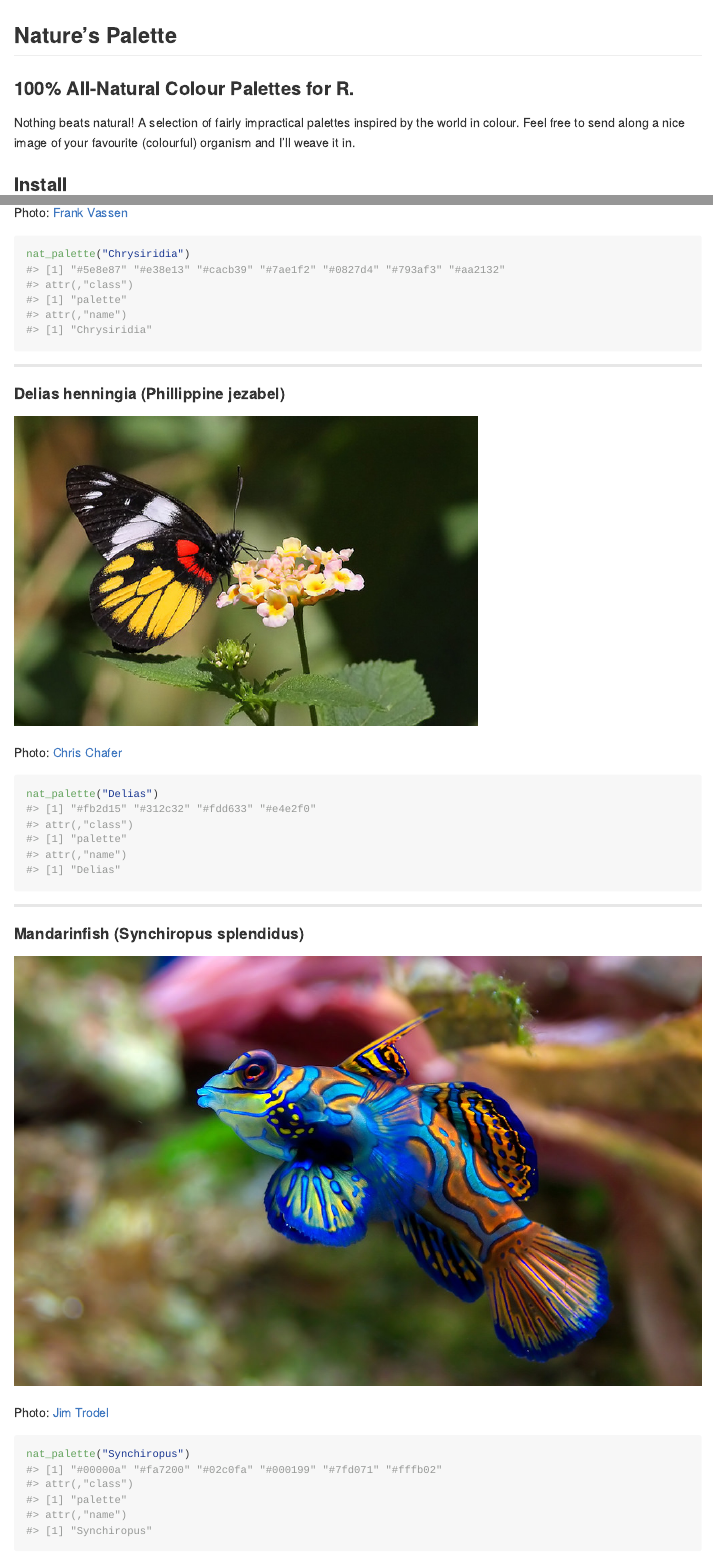
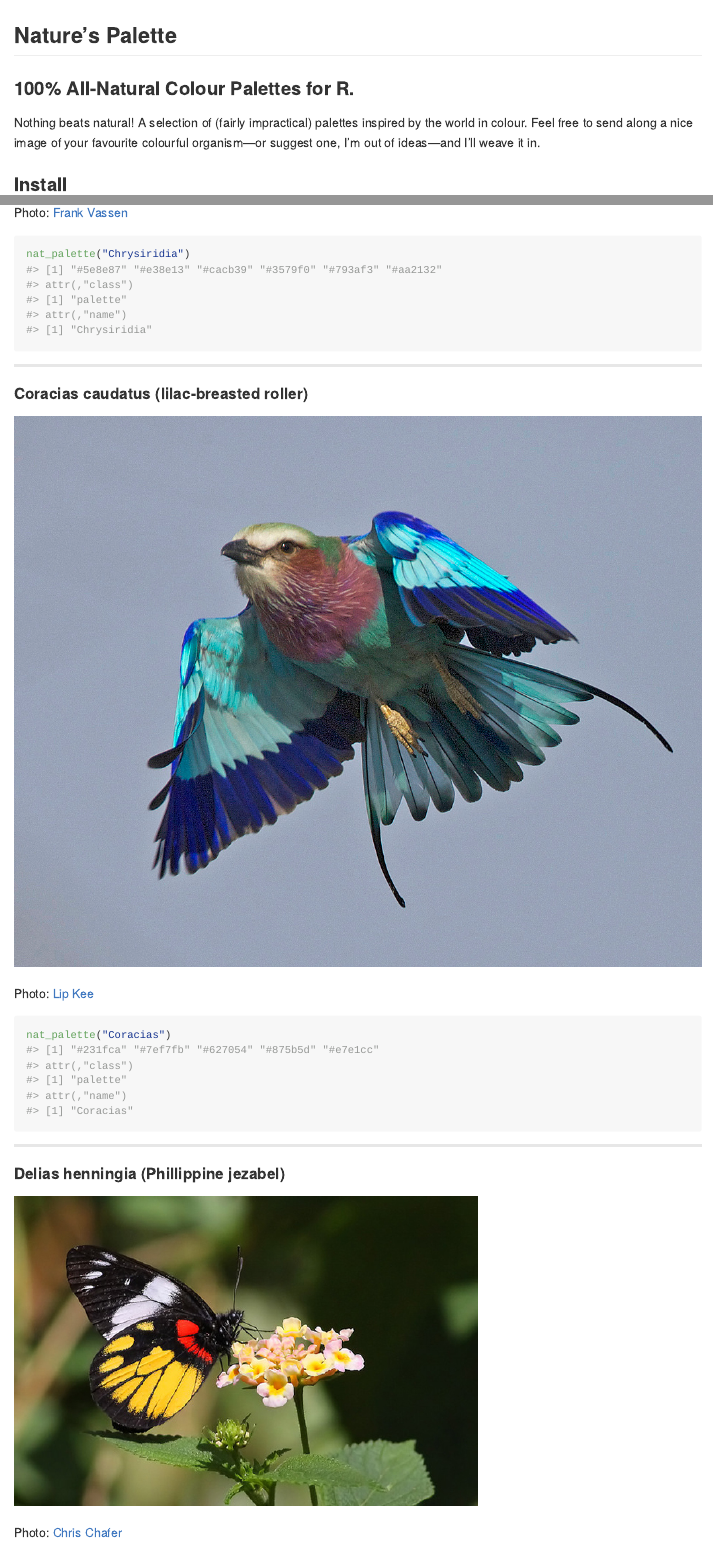
Before and after one commit to thomased/natpalette, an R Markdown document (README.Rmd): the page in a window 1100 px wide, from its top, and a second part further down, joined at a grey line. Rendered offline with R 4.5, knitr and Pandoc, with nearby package versions.

Commit message:
Some bird

````diff
--- a/R/cols.R
+++ b/R/cols.R
@@ -46,8 +47,9 @@ nat_palette <- function(name, n) {
 #'
 #' @export
 palettes <- list(
-  Acripeza = c('#0b0c07', '#ca3703', '#2474c9', '#899273'),
-  Chrysiridia = c('#5e8e87', '#e38e13', '#cacb39', '#7ae1f2', '#0827d4', '#793af3', '#aa2132'),
+  Acripeza = c('#ca3703', '#0b0c07', '#2474c9', '#899273'),
+  Chrysiridia = c('#5e8e87', '#e38e13', '#cacb39', '#3579f0', '#793af3', '#aa2132'),
+  Coracias = c('#231fca', '#7ef7fb', '#627054', '#875b5d', '#e7e1cc'),
   Delias = c('#fb2d15', '#312c32', '#fdd633', '#e4e2f0'),
   Furcifer = c('#a2f5fb', '#7dcc7b', '#dbcc55', '#d8894e', '#93331d'),
   Maratus = c('#c2370e', '#c7621a', '#d8b54d', '#8ec9eb', '#d1d7ef'),
--- a/README.Rmd
+++ b/README.Rmd
@@ -16,7 +16,7 @@ knitr::opts_chunk$set(
 
 ### 100% All-Natural Colour Palettes for R.
 
-Nothing beats natural! A selection of fairly impractical palettes inspired by the world in colour. Feel free to send along a nice image of your favourite (colourful) organism and I'll weave it in.
+Nothing beats natural! A selection of (fairly impractical) palettes inspired by the world in colour. Feel free to send along a nice image of your favourite colourful organism---or suggest one, I'm out of ideas---and I'll weave it in.
 
 ### Install
 
@@ -78,6 +78,18 @@ Photo: [Frank Vassen](https://www.flickr.com/photos/42244964@N03/)
 
 ```{r, chrysiridia}
 nat_palette("Chrysiridia")
+```
+
+----------
+
+#### Coracias caudatus (lilac-breasted roller)
+
+![](./img/coracias.jpg)
+
+Photo: [Lip Kee](https://www.flickr.com/photos/lipkee/)
+
+```{r, coracias}
+nat_palette("Coracias")
 ```
 
 ----------
````
Also changed, not shown: README.md, figs/acripeza-1.png, figs/chrysiridia-1.png, figs/coracias-1.png (added), img/coracias.jpg (added), R/cols.R (1 more changed lines), README.Rmd (4 more changed lines), 2 other files.
